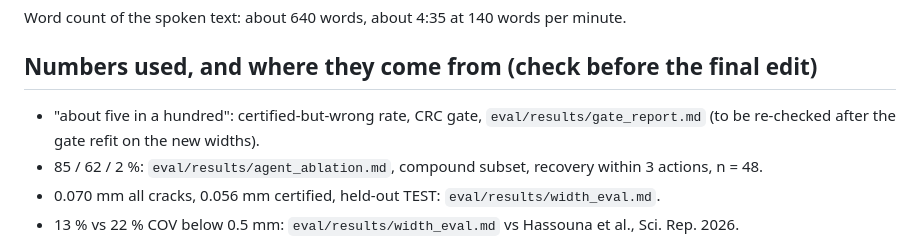
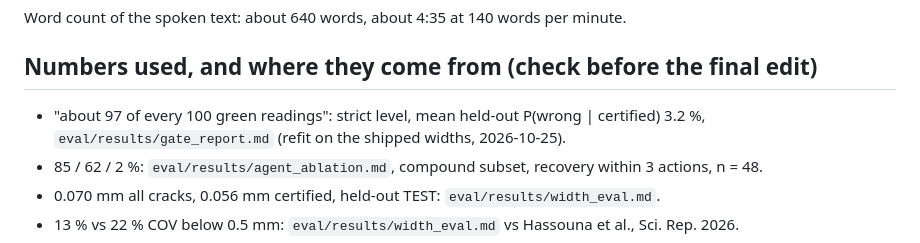
Before and after one commit to hozaifa1/prohori, a Markdown page: docs/video/SCRIPT.md, the part around the change. Drawn GitHub-style.

Commit message:
video script: numbers note matches final gate
Co-Authored-By: Claude Opus 5.5 <noreply@anthropic.com>

```diff
--- a/docs/video/SCRIPT.md
+++ b/docs/video/SCRIPT.md
@@ -20,7 +20,7 @@ Word count of the spoken text: about 640 words, about 4:35 at 140 words per minu
 
 ## Numbers used, and where they come from (check before the final edit)
 
-- "about five in a hundred": certified-but-wrong rate, CRC gate, `eval/results/gate_report.md` (to be re-checked after the gate refit on the new widths).
+- "about 97 of every 100 green readings": strict level, mean held-out P(wrong | certified) 3.2 %, `eval/results/gate_report.md` (refit on the shipped widths, 2026-10-25).
 - 85 / 62 / 2 %: `eval/results/agent_ablation.md`, compound subset, recovery within 3 actions, n = 48.
 - 0.070 mm all cracks, 0.056 mm certified, held-out TEST: `eval/results/width_eval.md`.
 - 13 % vs 22 % COV below 0.5 mm: `eval/results/width_eval.md` vs Hassouna et al., Sci. Rep. 2026.
```
